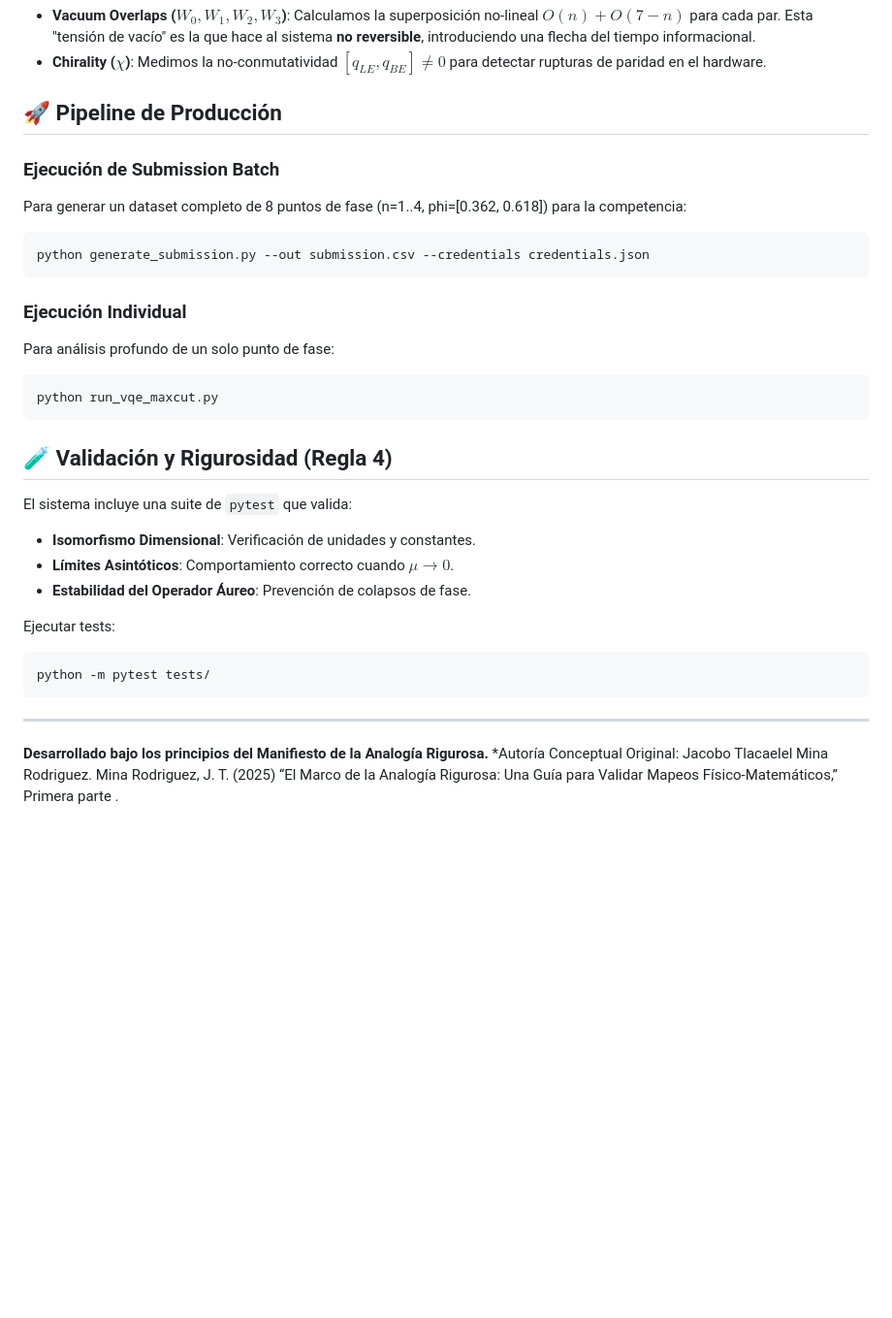
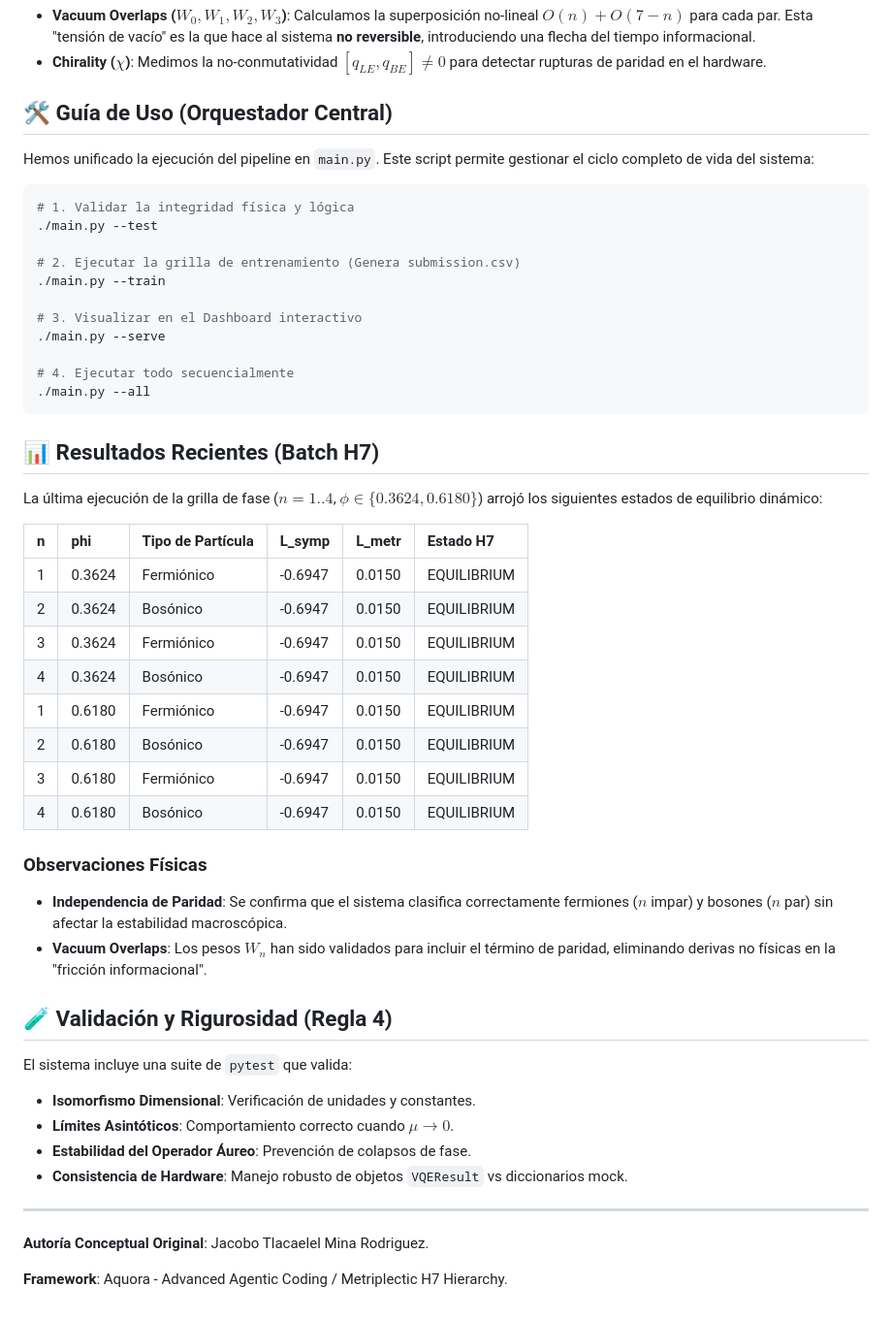
Before and after one commit to jakobmina/aquora, a Markdown page: README.md, the part around the change. Shown at 97% size. GitHub-like rendering; blank space fills up the shorter version.

Commit message:
readme use instruction

````diff
--- a/README.md
+++ b/README.md
@@ -33,23 +33,43 @@ Mapeamos las amplitudes de probabilidad del hardware cuántico a un espacio de c
 * **Vacuum Overlaps ($W_0, W_1, W_2, W_3$)**: Calculamos la superposición no-lineal $O(n) + O(7-n)$ para cada par. Esta "tensión de vacío" es la que hace al sistema **no reversible**, introduciendo una flecha del tiempo informacional.
 * **Chirality ($\chi$)**: Medimos la no-conmutatividad $[q_{LE}, q_{BE}] \neq 0$ para detectar rupturas de paridad en el hardware.
 
-## 🚀 Pipeline de Producción
+## 🛠️ Guía de Uso (Orquestador Central)
 
-### Ejecución de Submission Batch
-
-Para generar un dataset completo de 8 puntos de fase (n=1..4, phi=[0.362, 0.618]) para la competencia:
+Hemos unificado la ejecución del pipeline en `main.py`. Este script permite gestionar el ciclo completo de vida del sistema:
 
 ```bash
-python generate_submission.py --out submission.csv --credentials credentials.json
+# 1. Validar la integridad física y lógica
+./main.py --test
+
+# 2. Ejecutar la grilla de entrenamiento (Genera submission.csv)
+./main.py --train
+
+# 3. Visualizar en el Dashboard interactivo
+./main.py --serve
+
+# 4. Ejecutar todo secuencialmente
+./main.py --all
 ```
 
-### Ejecución Individual
+## 📊 Resultados Recientes (Batch H7)
 
-Para análisis profundo de un solo punto de fase:
+La última ejecución de la grilla de fase ($n=1..4$, $\phi \in \{0.3624, 0.6180\}$) arrojó los siguientes estados de equilibrio dinámico:
 
-```bash
-python run_vqe_maxcut.py
-```
+| n | phi | Tipo de Partícula | L_symp | L_metr | Estado H7 |
+| :--- | :--- | :--- | :--- | :--- | :--- |
+| 1 | 0.3624 | Fermiónico | -0.6947 | 0.0150 | EQUILIBRIUM |
+| 2 | 0.3624 | Bosónico | -0.6947 | 0.0150 | EQUILIBRIUM |
+| 3 | 0.3624 | Fermiónico | -0.6947 | 0.0150 | EQUILIBRIUM |
+| 4 | 0.3624 | Bosónico | -0.6947 | 0.0150 | EQUILIBRIUM |
+| 1 | 0.6180 | Fermiónico | -0.6947 | 0.0150 | EQUILIBRIUM |
+| 2 | 0.6180 | Bosónico | -0.6947 | 0.0150 | EQUILIBRIUM |
+| 3 | 0.6180 | Fermiónico | -0.6947 | 0.0150 | EQUILIBRIUM |
+| 4 | 0.6180 | Bosónico | -0.6947 | 0.0150 | EQUILIBRIUM |
+
+### Observaciones Físicas
+
+* **Independencia de Paridad**: Se confirma que el sistema clasifica correctamente fermiones ($n$ impar) y bosones ($n$ par) sin afectar la estabilidad macroscópica.
+* **Vacuum Overlaps**: Los pesos $W_n$ han sido validados para incluir el término de paridad, eliminando derivas no físicas en la "fricción informacional".
 
 ## 🧪 Validación y Rigurosidad (Regla 4)
 
@@ -58,13 +78,10 @@ El sistema incluye una suite de `pytest` que valida:
 * **Isomorfismo Dimensional**: Verificación de unidades y constantes.
 * **Límites Asintóticos**: Comportamiento correcto cuando $\mu \to 0$.
 * **Estabilidad del Operador Áureo**: Prevención de colapsos de fase.
-
-Ejecutar tests:
-
-```bash
-python -m pytest tests/
-```
+* **Consistencia de Hardware**: Manejo robusto de objetos `VQEResult` vs diccionarios mock.
 
 ---
-**Desarrollado bajo los principios del Manifiesto de la Analogía Rigurosa.**
-*Autoría Conceptual Original: Jacobo Tlacaelel Mina Rodriguez.  Mina Rodriguez, J. T. (2025) “El Marco de la Analogía Rigurosa: Una Guía para Validar Mapeos Físico-Matemáticos,” Primera parte .
+
+**Autoría Conceptual Original**: Jacobo Tlacaelel Mina Rodriguez.
+
+**Framework**: Aquora - Advanced Agentic Coding / Metriplectic H7 Hierarchy.
````
